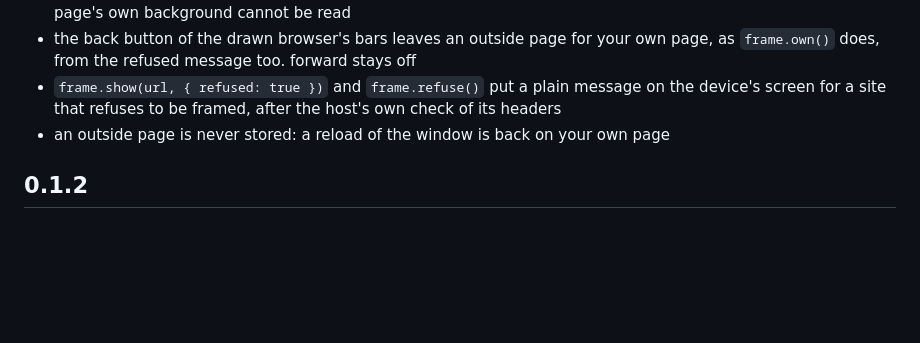
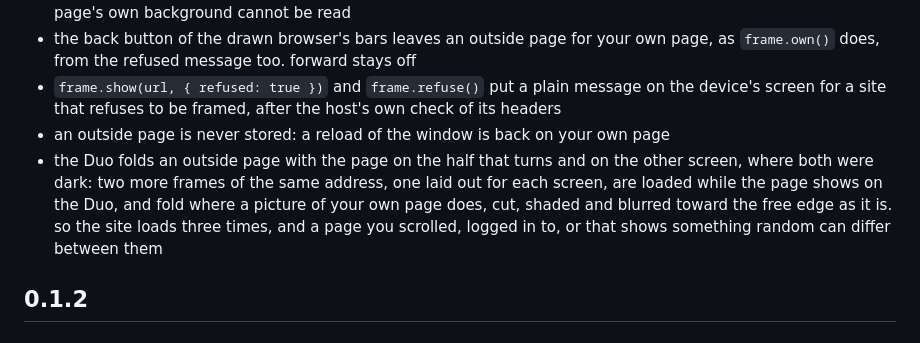
Before and after one commit to mertbuilds/devknobs, a Markdown page: CHANGELOG.md, the part around the change. Drawn GitHub-style; blank space fills up the shorter version.

```diff
--- a/CHANGELOG.md
+++ b/CHANGELOG.md
@@ -35,6 +35,7 @@
 - the back button of the drawn browser's bars leaves an outside page for your own page, as `frame.own()` does, from the refused message too. forward stays off
 - `frame.show(url, { refused: true })` and `frame.refuse()` put a plain message on the device's screen for a site that refuses to be framed, after the host's own check of its headers
 - an outside page is never stored: a reload of the window is back on your own page
+- the Duo folds an outside page with the page on the half that turns and on the other screen, where both were dark: two more frames of the same address, one laid out for each screen, are loaded while the page shows on the Duo, and fold where a picture of your own page does, cut, shaded and blurred toward the free edge as it is. so the site loads three times, and a page you scrolled, logged in to, or that shows something random can differ between them
 
 ## 0.1.2
 
```
Also changed, not shown: README.md (+10 -4 lines).
